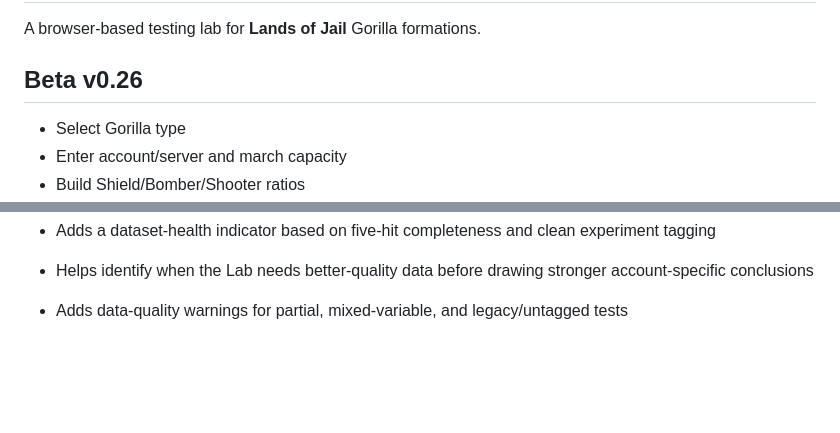
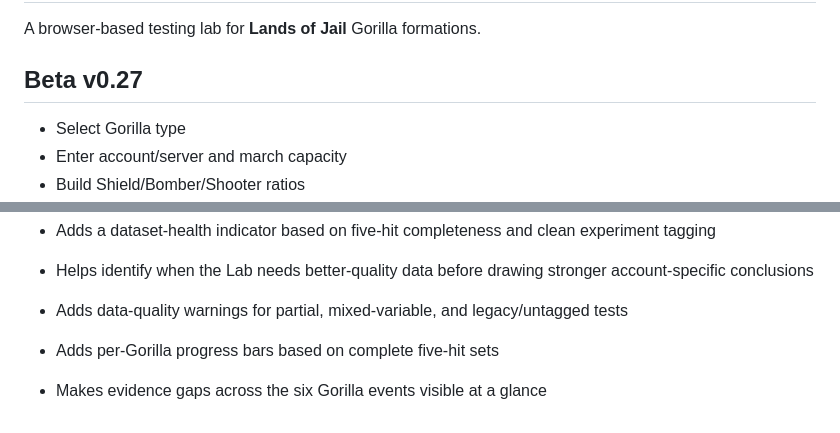
Before and after one commit to Yisdiren/loj-gorilla-lab, a Markdown page: README.md, 2 parts joined by grey strips. Rendered like a GitHub page; blank space fills up the shorter version.

Commit message:
Document Beta v0.27 progress bars

```diff
--- a/README.md
+++ b/README.md
@@ -2,7 +2,7 @@
 
 A browser-based testing lab for **Lands of Jail** Gorilla formations.
 
-## Beta v0.26
+## Beta v0.27
 - Select Gorilla type
 - Enter account/server and march capacity
 - Build Shield/Bomber/Shooter ratios
@@ -109,3 +109,6 @@ Created for community testing by **Stiletto**.
 - Helps identify when the Lab needs better-quality data before drawing stronger account-specific conclusions
 
 - Adds data-quality warnings for partial, mixed-variable, and legacy/untagged tests
+
+- Adds per-Gorilla progress bars based on complete five-hit sets
+- Makes evidence gaps across the six Gorilla events visible at a glance
```
